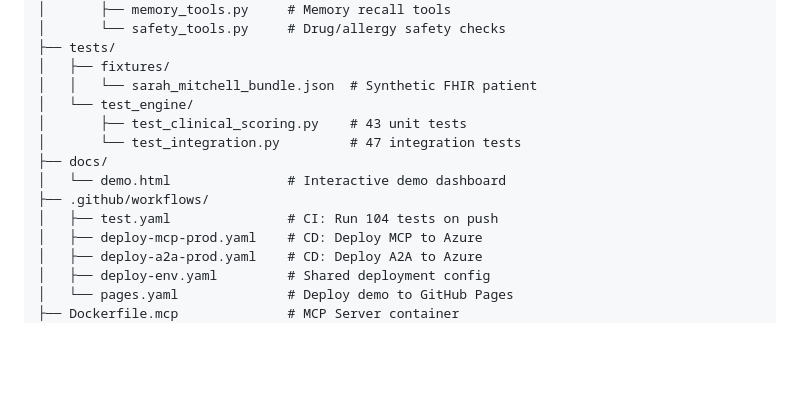
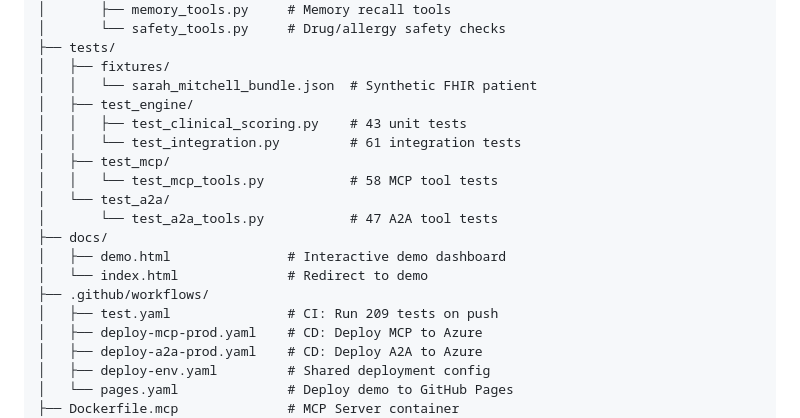
Before and after one commit to star-ga/clinicalmem, a Markdown page: README.md, the part around the change. Rendered like a GitHub page; blank space fills up the shorter version.

Commit message:
docs: align README project structure with actual test counts

```diff
--- a/README.md
+++ b/README.md
@@ -206,13 +206,18 @@ clinicalmem/
 ├── tests/
 │   ├── fixtures/
 │   │   └── sarah_mitchell_bundle.json  # Synthetic FHIR patient
-│   └── test_engine/
-│       ├── test_clinical_scoring.py    # 43 unit tests
-│       └── test_integration.py         # 47 integration tests
+│   ├── test_engine/
+│   │   ├── test_clinical_scoring.py    # 43 unit tests
+│   │   └── test_integration.py         # 61 integration tests
+│   ├── test_mcp/
+│   │   └── test_mcp_tools.py           # 58 MCP tool tests
+│   └── test_a2a/
+│       └── test_a2a_tools.py           # 47 A2A tool tests
 ├── docs/
-│   └── demo.html               # Interactive demo dashboard
+│   ├── demo.html               # Interactive demo dashboard
+│   └── index.html              # Redirect to demo
 ├── .github/workflows/
-│   ├── test.yaml               # CI: Run 104 tests on push
+│   ├── test.yaml               # CI: Run 209 tests on push
 │   ├── deploy-mcp-prod.yaml    # CD: Deploy MCP to Azure
 │   ├── deploy-a2a-prod.yaml    # CD: Deploy A2A to Azure
 │   ├── deploy-env.yaml         # Shared deployment config
```
